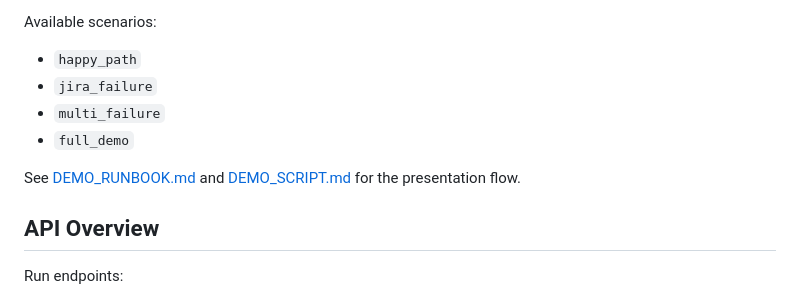
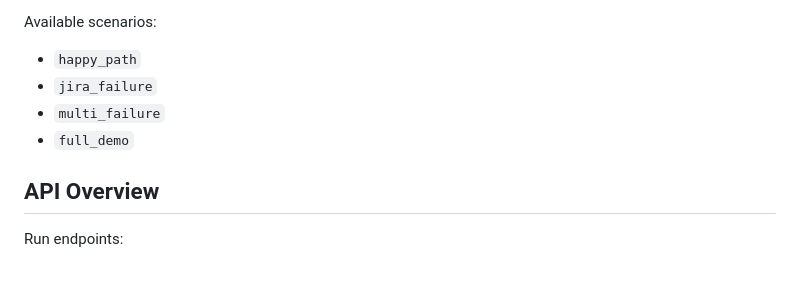
Before and after one commit to aadi-joshi/evoflow, a Markdown page: README.md, the part around the change. Rendered like a GitHub page; blank space fills up the shorter version.

```diff
--- a/README.md
+++ b/README.md
@@ -122,8 +122,6 @@ Available scenarios:
 - `multi_failure`
 - `full_demo`
 
-See [DEMO_RUNBOOK.md](DEMO_RUNBOOK.md) and [DEMO_SCRIPT.md](DEMO_SCRIPT.md) for the presentation flow.
-
 ## API Overview
 
 Run endpoints:
```
